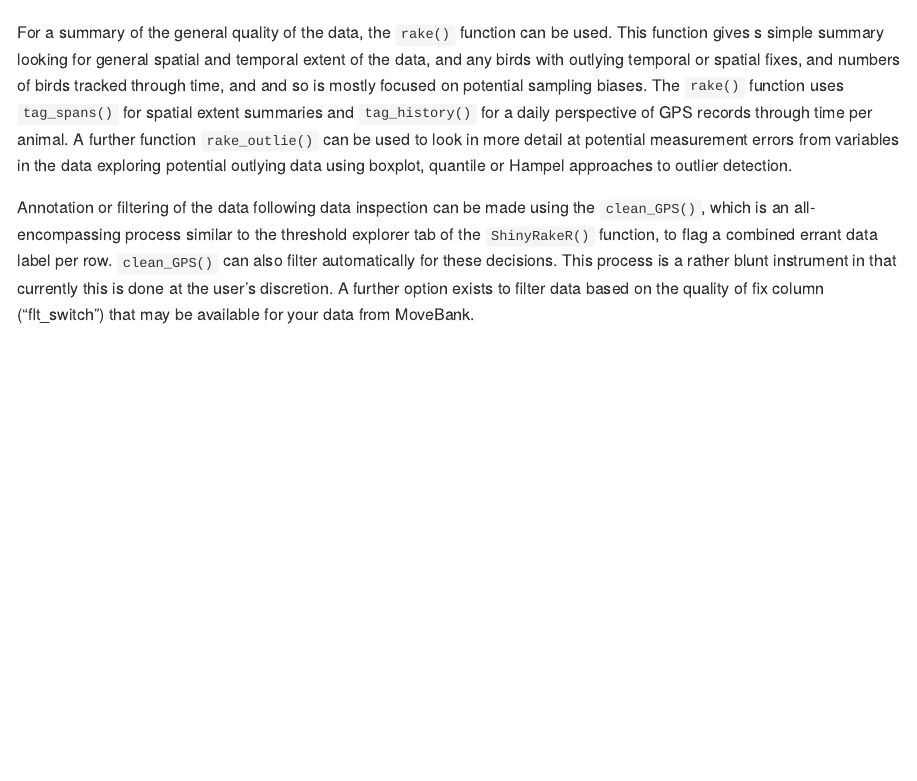
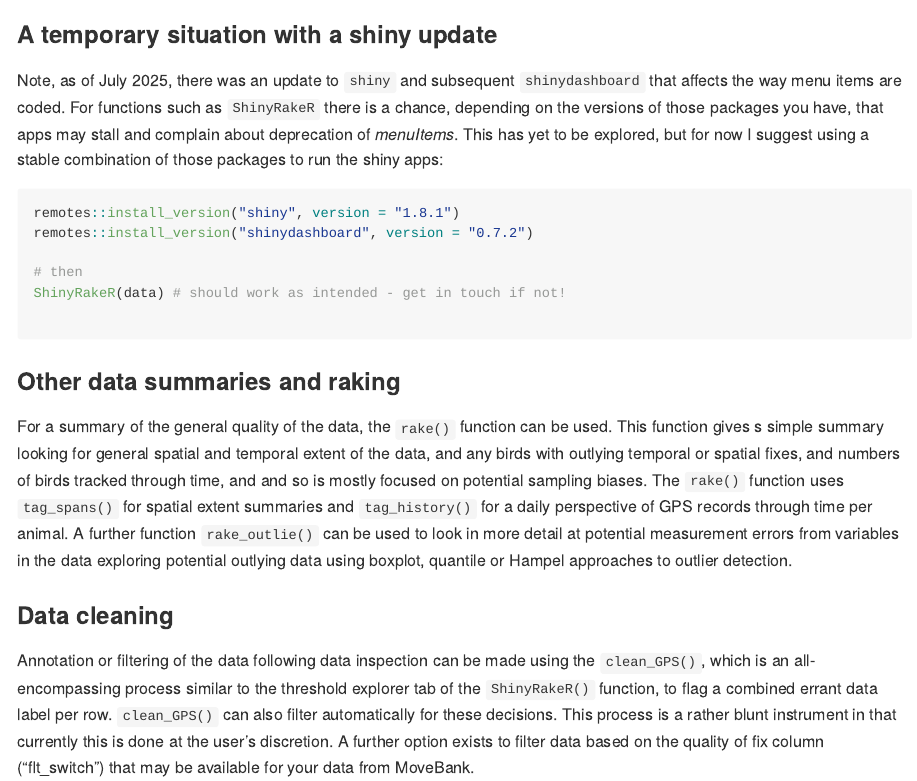
Before and after one commit to BritishTrustForOrnithology/MoveRakeR, an R Markdown document (README.Rmd): the page in a window 1100 px wide, from 4510 px down before the commit and from 4520 px down after it. The pictures show the output file README.md that the author committed with the source, drawn offline in the style of GitHub; long lines of code are wrapped; badge pictures from the web are left out.

Commit message:
Issue with shiny and shinydashboard versions that requires a stable pair ahead of deprecation updates, note added to the readme

````diff
--- a/README.Rmd
+++ b/README.Rmd
@@ -162,7 +163,24 @@ The temporal inspector tab allows for visualisation of variables associated with
 
 ![](README_files/Shiny_app_2.JPG)
 
+### A temporary situation with a shiny update
+
+Note, as of July 2025, there was an update to ```shiny``` and subsequent ```shinydashboard``` that affects the way menu items are coded. For functions such as ```ShinyRakeR``` there is a chance, depending on the versions of those packages you have, that apps may stall and complain about deprecation of *menuItems*. This has yet to be explored, but for now I suggest using a stable combination of those packages to run the shiny apps:
+
+``` r
+remotes::install_version("shiny", version = "1.8.1")
+remotes::install_version("shinydashboard", version = "0.7.2")
+
+# then
+ShinyRakeR(data) # should work as intended - get in touch if not!
+
+```
+
+### Other data summaries and raking
+
 For a summary of the general quality of the data, the `rake()` function can be used. This function gives s simple summary looking for general spatial and temporal extent of the data, and any birds with outlying temporal or spatial fixes, and numbers of birds tracked through time, and and so is mostly focused on potential sampling biases. The `rake()` function uses `tag_spans()` for spatial extent summaries and `tag_history()` for a daily perspective of GPS records through time per animal. A further function `rake_outlie()` can be used to look in more detail at potential measurement errors from variables in the data exploring potential outlying data using boxplot, quantile or Hampel approaches to outlier detection.
+
+### Data cleaning
 
 Annotation or filtering of the data following data inspection can be made using the `clean_GPS()`, which is an all-encompassing process similar to the threshold explorer tab of the `ShinyRakeR()` function, to flag a combined errant data label per row. `clean_GPS()` can also filter automatically for these decisions. This process is a rather blunt instrument in that currently this is done at the user's discretion. A further option exists to filter data based on the quality of fix column ("flt_switch") that may be available for your data from MoveBank.
 
````
Also changed, not shown: README.md, README.Rmd (1 more changed lines).
